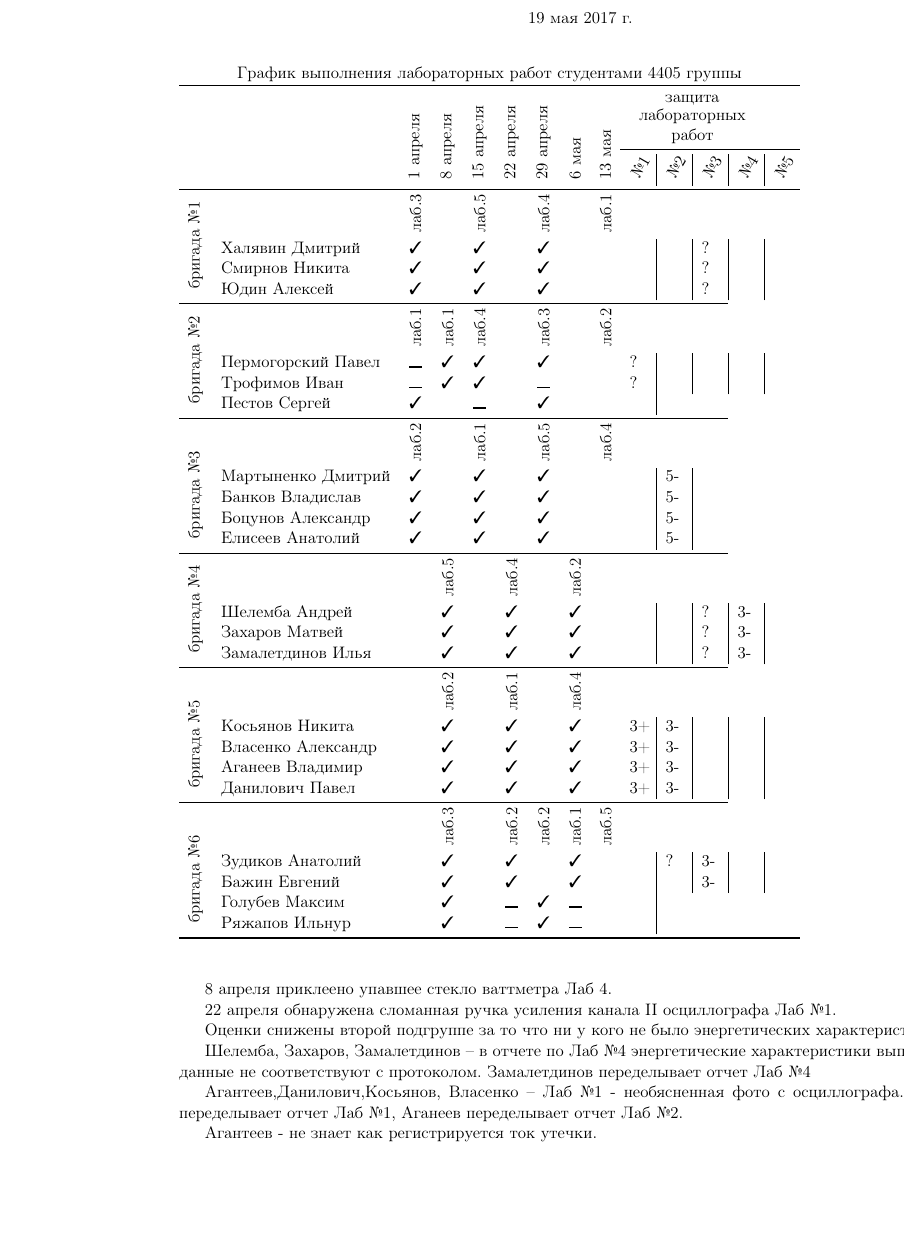
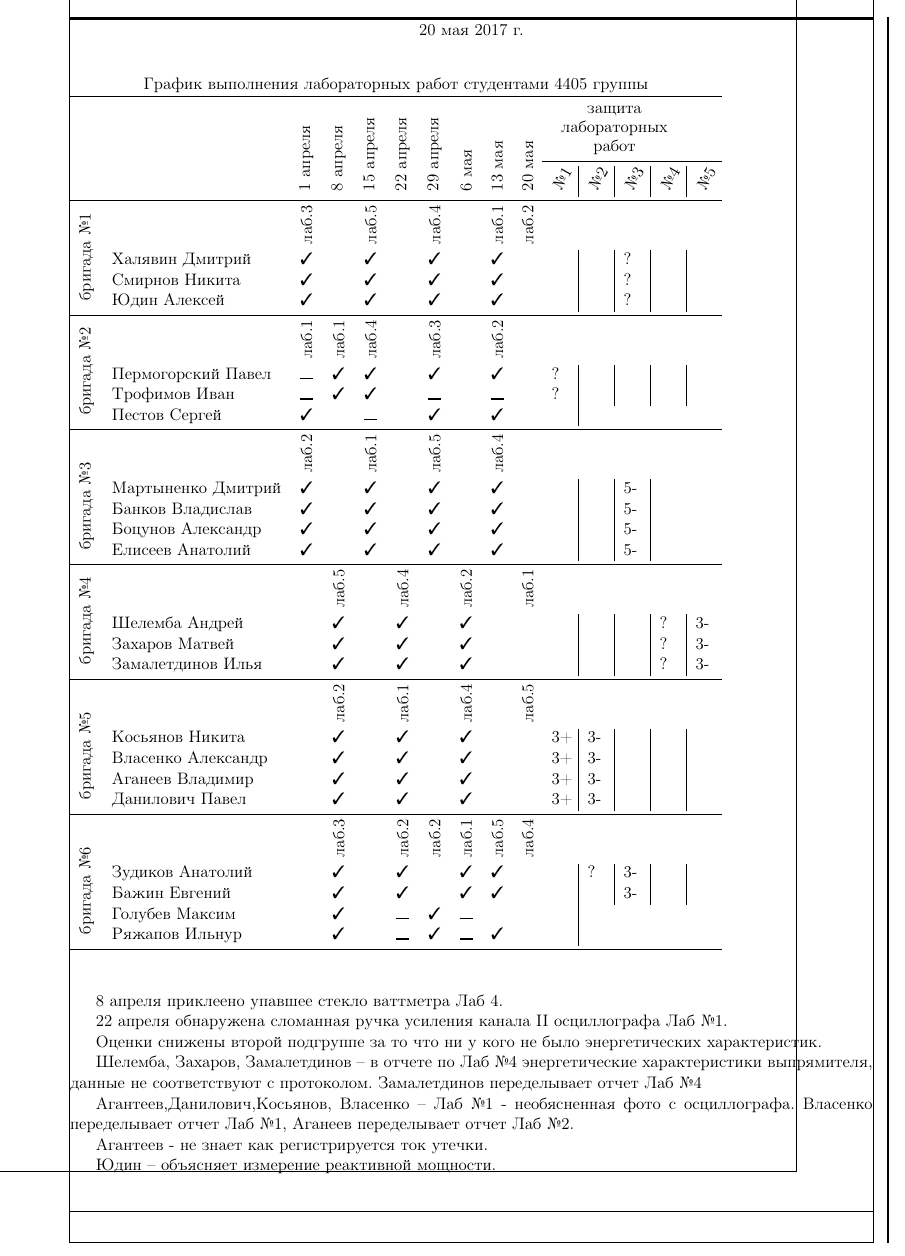
Before and after one commit to trot-t/Power_electronics_Lab2017, a LaTeX document (4405.tex): part of the page, cut so that both start at the same text, the shorter picture padded with empty space. Compiled offline with pdfLaTeX.

Commit message:
на 20 мая

```diff
--- a/4405.tex
+++ b/4405.tex
@@ -15,15 +15,15 @@
 \usepackage[american,cuteinductors,smartlabels]{circuitikz}
 
 \usepackage{advdate}
-%\usepackage{showframe}
+\usepackage{showframe}
 
-%\setlength{\voffset}{-72pt} %отступ сверху - чтобы увидеть откомментарить \usepackage{showframe}
-\setlength{\voffset}{-36pt}
-% \setlength{\footskip}{-20pt}
+\setlength{\voffset}{-72pt} %отступ сверху - чтобы увидеть откомментарить \usepackage{showframe}
+%\setlength{\voffset}{-36pt}
+ \setlength{\footskip}{-20pt}
  \setlength{\topmargin}{0pt}
 % %\setlength{\headheight{1pt}
  \setlength{\headsep}{0pt}
-% \setlength{\hoffset}{-72pt}
+\setlength{\hoffset}{-72pt}
 \setlength{\marginparwidth}{0pt}
 \setlength{\textwidth}{530pt}
 \setlength{\textheight}{808pt}
@@ -42,7 +42,7 @@
 %\thispagestyle{empty}
 % or
 \pagenumbering{gobble}
-%\AdvanceDate[-1] % печатаю в пятницу а нужна суббота
+\AdvanceDate[1] % печатаю в пятницу а нужна суббота
 \begin{center}\today\end{center}
 \vspace*{1\baselineskip}
 %\newcommand{\la1}{\textcyrillic{лаб.1(СИФУ)}}
@@ -74,64 +74,63 @@
 & \rotatebox{90}{\rlap{29 апреля}}
 & \rotatebox{90}{\rlap{6 мая}}
 & \rotatebox{90}{\rlap{13 мая}}
-%& \rotatebox{90}{\rlap{14 мая}}
-%& \rotatebox{90}{\rlap{21 мая}}
+& \rotatebox{90}{\rlap{20 мая}}
 %\rotatebox{90}{\rlap{\shortstack[c]{зачетная\\ неделя}}}
 %& \rotatebox{90}{\rlap{3 июня 17:00}}
 %& \rotatebox{90}{\rlap{4 июня 9:50}}
 	&\rotatebox{60}{№1}&\rotatebox{60}{№2}&\rotatebox{60}{№3}&\rotatebox{60}{№4}&\rotatebox{60}{№5} \\
 \midrule
 	&&\rotatebox{90}{лаб.3} & & \rotatebox{90}{лаб.5} & & \rotatebox{90}{лаб.4} &
-& \rotatebox{90}{лаб.1}\\
-	&Халявин Дмитрий	&\OK&&\OK& &\OK& & 		&&&?&\\
-	&Смирнов Никита		&\OK&&\OK& &\OK& &		&&&?&\\
+	& \rotatebox{90}{лаб.1} & \rotatebox{90}{лаб.2}\\
+	&Халявин Дмитрий	&\OK&&\OK& &\OK& &\OK& 		&&&?&\\
+	&Смирнов Никита		&\OK&&\OK& &\OK& &\OK&		&&&?&\\
 \rotatebox{90}{\rlap{~бригада №1}}
-	&Юдин Алексей		&\OK&&\OK& &\OK& &		&&&?&\\
+	&Юдин Алексей		&\OK&&\OK& &\OK& &\OK&		&&&?&\\
 
-\cmidrule{1-12}
+\cmidrule{1-15}
 	& &\rotatebox{90}{лaб.1}&\rotatebox{90}{лaб.1}&\rotatebox{90}{лaб.4} & & \rotatebox{90}{лaб.3} & &\rotatebox{90}{лаб.2}\\
 
-	&Пермогорский Павел & \Skip &\OK&\OK& &\OK& &	&?&&&&\\
-	&Трофимов Иван 	    & \Skip &\OK&\OK& &\Skip& &		&?&&&&\\
+	&Пермогорский Павел & \Skip &\OK&\OK& &\OK& &\OK&	&?&&&&\\
+	&Трофимов Иван 	    & \Skip &\OK&\OK& &\Skip& &\Skip&		&?&&&&\\
 \rotatebox{90}{\rlap{~бригада №2}}
-	&Пестов Сергей	   &\OK&    & \Skip & &\OK& &		&\\
+	&Пестов Сергей	   &\OK&    & \Skip & &\OK& &\OK&	&\\
 
-\cmidrule{1-12}
+\cmidrule{1-15}
 	&&\rotatebox{90}{лaб.2}& & \rotatebox{90}{лaб.1} & & \rotatebox{90}{лaб.5}
 & & \rotatebox{90}{лаб.4}\\
 
-	& Мартыненко Дмитрий	&\OK& &\OK& &\OK& &		&&5-\\
-	& Банков Владислав	&\OK& &\OK& &\OK& &		&&5-\\
-	& Боцунов Александр	&\OK& &\OK& &\OK& &		&&5-\\
+	& Мартыненко Дмитрий	&\OK& &\OK& &\OK& &\OK& &		&&5-\\
+	& Банков Владислав	&\OK& &\OK& &\OK& &\OK&	&	&&5-\\
+	& Боцунов Александр	&\OK& &\OK& &\OK& &\OK&	&	&&5-\\
 \rotatebox{90}{\rlap{~бригада №3}}
-	& Елисеев Анатолий 	&\OK& &\OK& &\OK& &		&&5-\\
+	& Елисеев Анатолий 	&\OK& &\OK& &\OK& &\OK&	&	&&5-\\
 
-\cmidrule{1-12}
-	& &&\rotatebox{90}{лaб.5} & &\rotatebox{90}{лaб.4}&&\rotatebox{90}{лaб.2}\\
+\cmidrule{1-15}
+	& &&\rotatebox{90}{лaб.5} & &\rotatebox{90}{лaб.4}&&\rotatebox{90}{лaб.2}&&\rotatebox{90}{лaб.1}\\
 
-	& Шелемба Андрей    	& &\OK& &\OK & &\OK		&&&&?&3-\\
-        & Захаров Матвей    	& &\OK& &\OK & &\OK             &&&&?&3-\\
+	& Шелемба Андрей    	& &\OK& &\OK & &\OK & &	&&&&?&3-\\
+	& Захаров Матвей    	& &\OK& &\OK & &\OK & &          &&&&?&3-\\
 \rotatebox{90}{\rlap{~бригада №4}}
-	& Замалетдинов Илья 	& &\OK& &\OK & &\OK		&&&&?&3-\\
+	& Замалетдинов Илья 	& &\OK& &\OK & &\OK & &		&&&&?&3-\\
 
-\cmidrule{1-12}
-& &&\rotatebox{90}{лaб.2} &&\rotatebox{90}{лaб.1}&&\rotatebox{90}{лaб.4}\\
+\cmidrule{1-15}
+& &&\rotatebox{90}{лaб.2} &&\rotatebox{90}{лaб.1}&&\rotatebox{90}{лaб.4}&&\rotatebox{90}{лaб.5}\\
 
-& Косьянов Никита   		& &\OK& &\OK &	&\OK&		&3+&3-&&\\
-& Власенко Александр 		& &\OK& &\OK &	&\OK&		&3+&3-&&\\
-& Аганеев Владимир 		& &\OK& &\OK &	&\OK&	        &3+&3-&&\\
+& Косьянов Никита   		& &\OK& &\OK &	&\OK& &		&3+&3-&&\\
+& Власенко Александр 		& &\OK& &\OK &	&\OK& &		&3+&3-&&\\
+& Аганеев Владимир 		& &\OK& &\OK &	&\OK& &	        &3+&3-&&\\
  \rotatebox{90}{\rlap{~бригада №5}}
-& Данилович Павел 		& &\OK& &\OK &	&\OK&		&3+&3-&&\\
+& Данилович Павел 		& &\OK& &\OK &	&\OK& &		&3+&3-&&\\
 
-\cmidrule{1-12}
+\cmidrule{1-15}
 & &&\rotatebox{90}{лaб.3} &&\rotatebox{90}{лaб.2}&\rotatebox{90}{лaб.2}&
-\rotatebox{90}{лaб.1}&\rotatebox{90}{лaб.5}\\
+\rotatebox{90}{лaб.1}&\rotatebox{90}{лaб.5}&\rotatebox{90}{лaб.4}\\
 
-& Зудиков Анатолий 		& &\OK& &\OK &	&\OK& 		&&?&3-&&\\
-& Бажин Евгений    		& &\OK& &\OK &	&\OK& 		&&&3-&&\\
-& Голубев Максим   		& &\OK& &\Skip&\OK&\Skip&	&\\
+& Зудиков Анатолий 		& &\OK& &\OK &	&\OK&\OK & 		&&?&3-&&\\
+& Бажин Евгений    		& &\OK& &\OK &	&\OK&\OK& 		&&&3-&&\\
+& Голубев Максим   		& &\OK& &\Skip&\OK&\Skip& &	&\\
 \rotatebox{90}{\rlap{~бригада №6}}
-& Ряжапов Ильнур  		& &\OK& &\Skip&\OK&\Skip&	&\\
+& Ряжапов Ильнур  		& &\OK& &\Skip&\OK&\Skip&\OK&	&\\
 \bottomrule
 \end{tabular}
 
@@ -152,6 +151,6 @@
 
 Агантеев - не знает как регистрируется ток утечки.
 
-
+Юдин -- объясняет измерение реактивной мощности.
 
 \end{document}
```
Also changed, not shown: 4405.pdf, 4405.tex (8 more changed lines).
